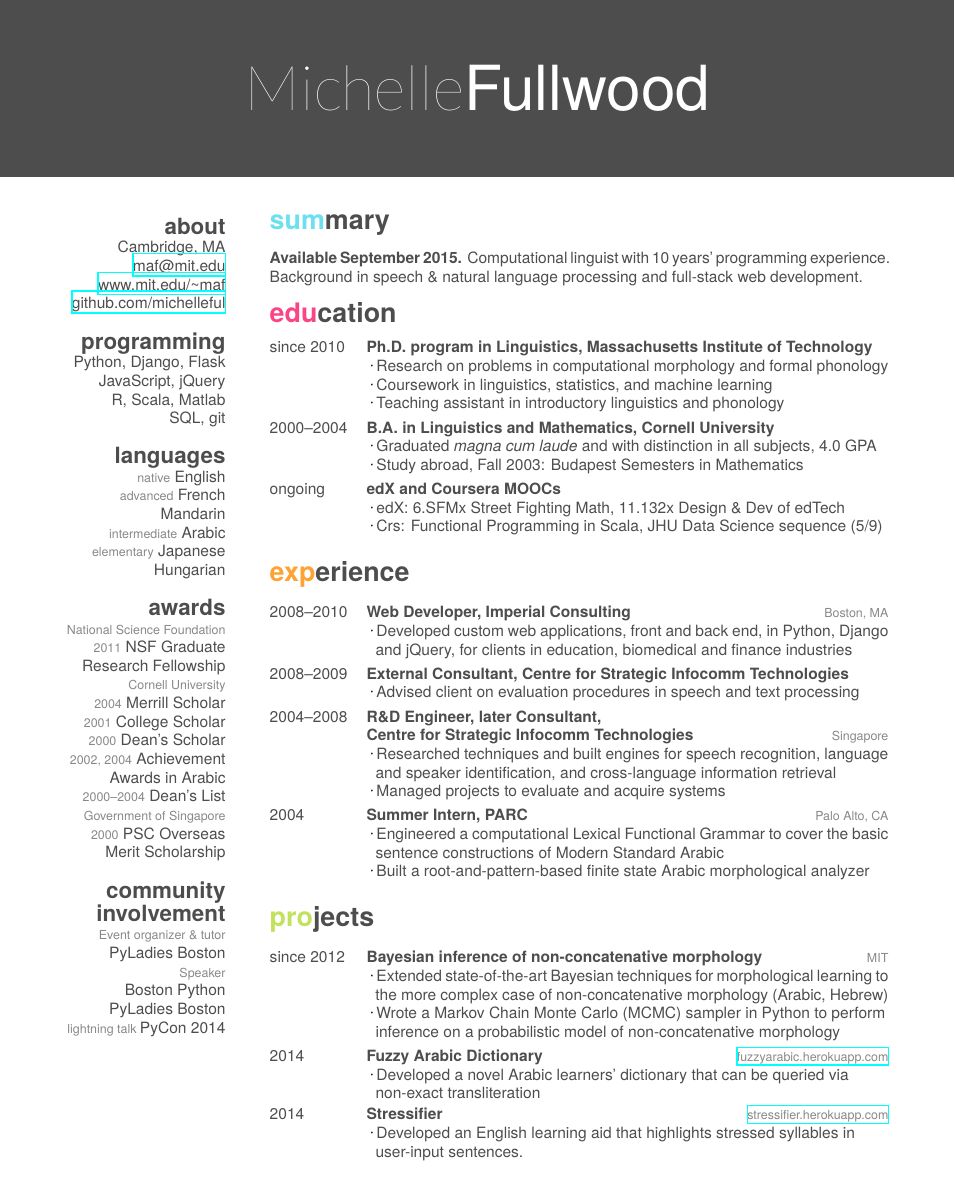
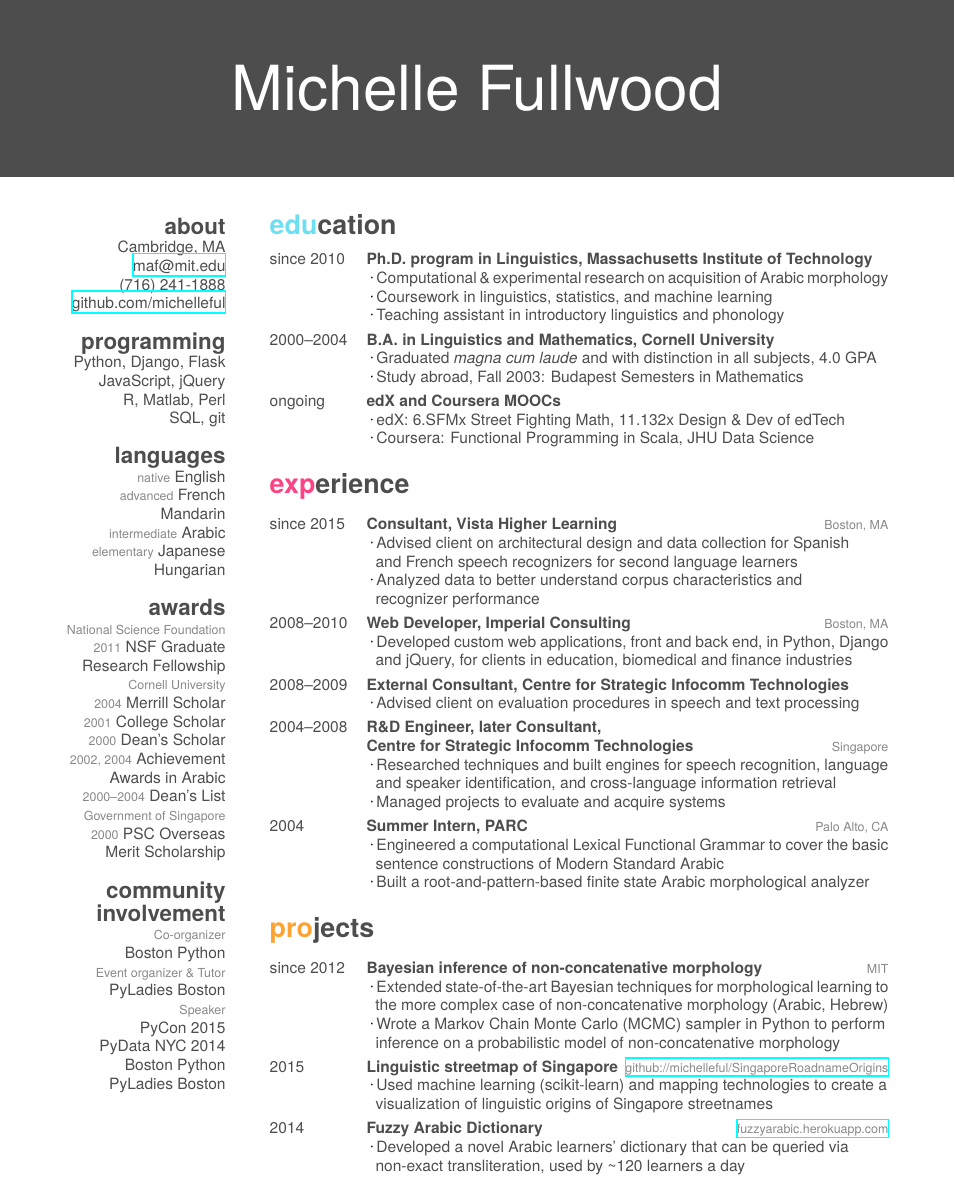
Before and after one commit to michelleful/CV, a LaTeX CV (michelle_fullwood_resume.tex): part of the page, cut at the place of the change. The pictures show the PDF file michelle_fullwood_resume.pdf that the author committed with the source.

Commit message:
Updated resume for 2016

```diff
--- a/michelle_fullwood_resume.tex
+++ b/michelle_fullwood_resume.tex
@@ -15,12 +15,13 @@
   \section{about}
 	Cambridge, MA
     \href{mailto:maf@mit.edu}{maf@mit.edu}
-    \href{http://www.mit.edu/~maf}{www.mit.edu/\textasciitilde maf}
+    (716) 241-1888
+%    \href{http://www.mit.edu/~maf}{www.mit.edu/\textasciitilde maf}
     \href{http://github.com/michelleful}{github.com/michelleful}
   \section{programming}
     Python, Django, Flask
     JavaScript, jQuery
-	R, Scala, Matlab
+	R, Matlab, Perl \\ %, Scala
 	SQL, git
   \section{languages}
 	{\footnotesize\addfontfeature{Color=lightgray}native} English
@@ -42,17 +43,20 @@
     {\footnotesize\addfontfeature{Color=lightgray}Government of Singapore}
     {\footnotesize\addfontfeature{Color=lightgray}2000} PSC Overseas Merit Scholarship
   \section{community involvement}
-    {\footnotesize\addfontfeature{Color=lightgray}Event organizer \& tutor}
+    {\footnotesize\addfontfeature{Color=lightgray}Co-organizer}
+    Boston Python
+    {\footnotesize\addfontfeature{Color=lightgray}Event organizer \& Tutor}
     PyLadies Boston
     {\footnotesize\addfontfeature{Color=lightgray}Speaker}
+	PyCon 2015
+	PyData NYC 2014
     Boston Python
     PyLadies Boston
-    {\footnotesize\addfontfeature{Color=lightgray}lightning talk }PyCon 2014
 \end{aside}
 
-\section{summary}
+%\section{summary}
 
-\textbf{Available September 2015.} Computational linguist with 10 years' programming experience. Background in speech \& natural language processing and full-stack web development.
+%\textbf{Available September 2015.} Computational linguist with 10 years' programming experience. Background in speech \& natural language processing and full-stack web development.
 
 \section{education}
 
@@ -61,8 +65,8 @@
     {since 2010}
     {Ph.D. program in Linguistics, Massachusetts Institute of Technology}
     {}
-    {%National Science Foundation Graduate Research Fellow \\
-     \Squaredot Research on problems in computational morphology and formal phonology \\
+    {
+     \Squaredot Computational \& experimental research on acquisition of Arabic morphology \\
      \Squaredot Coursework in linguistics, statistics, and machine learning\\
      \Squaredot Teaching assistant in introductory linguistics and phonology
     }
@@ -79,12 +83,22 @@
     {}
     {
     \Squaredot edX: 6.SFMx Street Fighting Math, 11.132x Design \& Dev of edTech \\
-    \Squaredot Crs: Functional Programming in Scala, JHU Data Science sequence (5/9)}
+    \Squaredot Coursera: Functional Programming in Scala, JHU Data Science}
 \end{entrylist}
 
 \section{experience}
 
 \begin{entrylist}
+  \entry
+    {since 2015}
+    {Consultant, Vista Higher Learning}
+    {Boston, MA}
+    {
+     \Squaredot Advised client on architectural design and data collection for Spanish \\
+     \hspace*{3pt} and French speech recognizers for second language learners \\
+     \Squaredot Analyzed data to better understand corpus characteristics and \\
+     \hspace*{3pt} recognizer performance
+    }
   \entry
     {2008--2010}
     {Web Developer, Imperial Consulting}
@@ -126,26 +140,26 @@
     \Squaredot Wrote a Markov Chain Monte Carlo (MCMC) sampler in Python to perform \\
     \hspace*{3pt} inference on a probabilistic model of non-concatenative morphology}
   \entry
+    {2015}
+    {Linguistic streetmap of Singapore}
+    {\href{https://github.com/michelleful/SingaporeRoadnameOrigins}{github://michelleful/SingaporeRoadnameOrigins}}
+    {\Squaredot Used machine learning (scikit-learn) and mapping technologies to create a \\
+     \hspace*{3pt} visualization of linguistic origins of Singapore streetnames
+    }
+  \entry
     {2014}
     {Fuzzy Arabic Dictionary}
     {\href{http://fuzzyarabic.herokuapp.com}{fuzzyarabic.herokuapp.com}}
     {
     \Squaredot Developed a novel Arabic learners' dictionary that can be queried via \\
-    \hspace*{3pt} non-exact transliteration}
-  \entry
-    {2014}
-    {Stressifier}
-    {\href{http://stressifier.herokuapp.com}{stressifier.herokuapp.com}}
-    {
-    \Squaredot Developed an English learning aid that highlights stressed syllables in \\
-    \hspace*{3pt} user-input sentences.}
+    \hspace*{3pt} non-exact transliteration, used by \textasciitilde 120 learners a day}
 %  \entry
-%    {since 2013}
-%    {Volunteer tutor, PyLadies Boston}
-%    {}
+%    {2014}
+%    {Stressifier}
+%    {\href{http://stressifier.herokuapp.com}{stressifier.herokuapp.com}}
 %    {
-%    \Squaredot Delivered presentations on beginner and intermediate Python topics and \\
-%    \hspace*{3pt} tutored women who are learning to program in Python}
+%    \Squaredot Developed an English learning aid that highlights stressed syllables in \\
+%    \hspace*{3pt} user-input sentences.}
 \end{entrylist}
 
 \end{document}
```
Also changed, not shown: michelle_fullwood_resume.pdf, michelle_fullwood_resume.tex (2 more changed lines), 3 other files.
